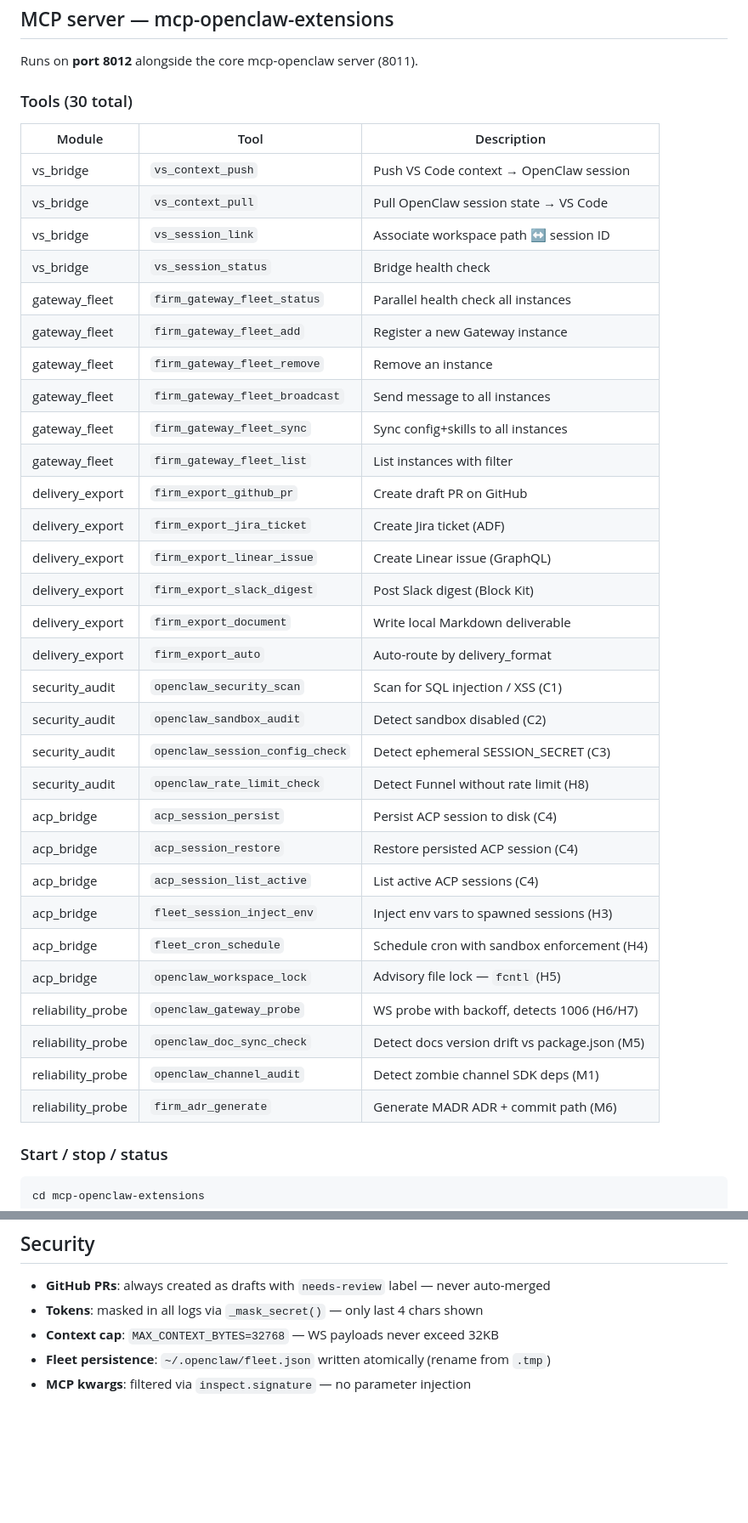
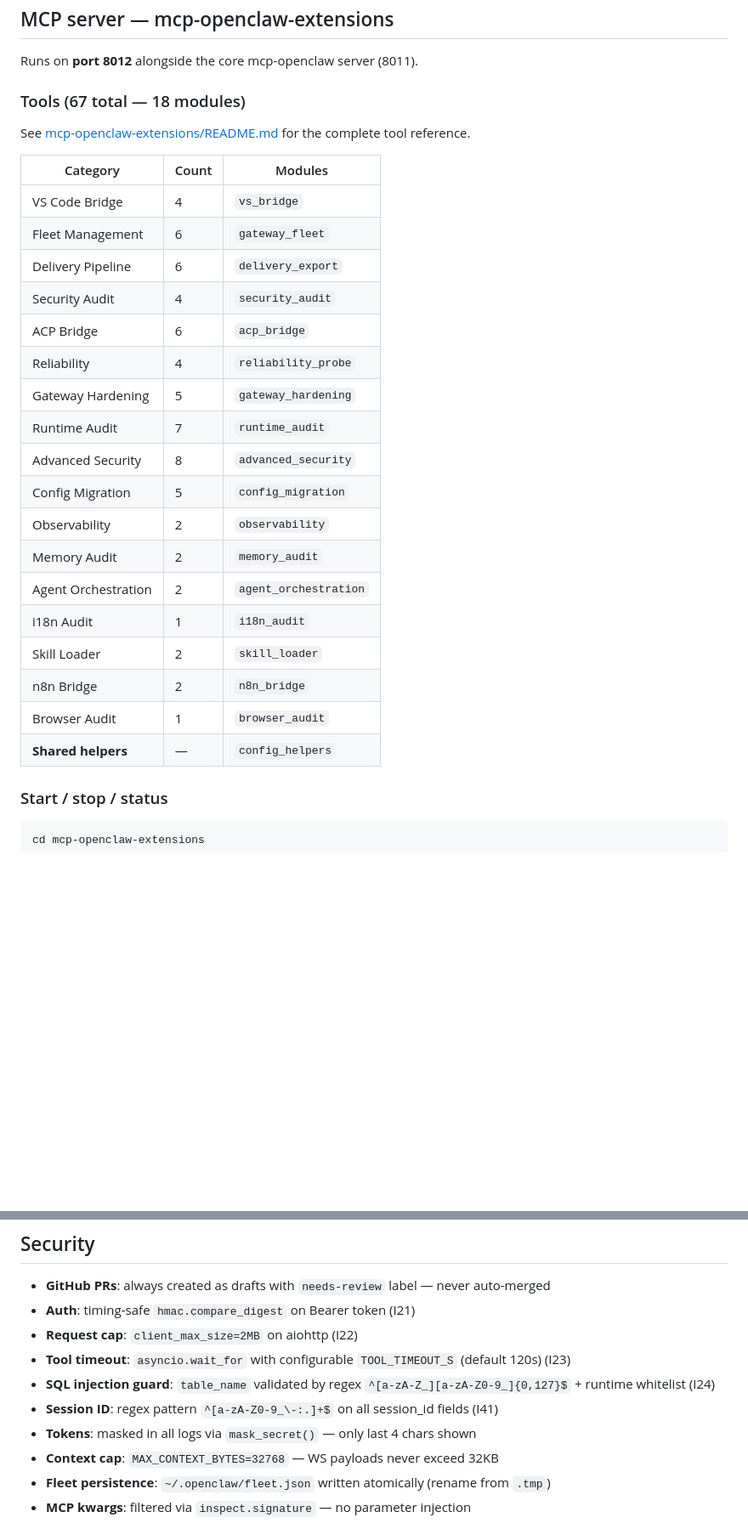
Before and after one commit to romainsantoli-web/setup-vs-agent-firm, a Markdown page: README.md, 2 parts joined by grey strips. Shown at 85% size. Rendered like a GitHub page; blank space fills up the shorter version.

Commit message:
docs: sync README — 47 gaps, 67 tools, Phase 4+5 tables, security hardening

```diff
--- a/README.md
+++ b/README.md
@@ -246,40 +278,30 @@ Options:
 
 Runs on **port 8012** alongside the core mcp-openclaw server (8011).
 
-### Tools (30 total)
+### Tools (67 total — 18 modules)
 
-| Module | Tool | Description |
-|--------|------|-------------|
-| vs_bridge | `vs_context_push` | Push VS Code context → OpenClaw session |
-| vs_bridge | `vs_context_pull` | Pull OpenClaw session state → VS Code |
-| vs_bridge | `vs_session_link` | Associate workspace path ↔ session ID |
-| vs_bridge | `vs_session_status` | Bridge health check |
-| gateway_fleet | `firm_gateway_fleet_status` | Parallel health check all instances |
-| gateway_fleet | `firm_gateway_fleet_add` | Register a new Gateway instance |
-| gateway_fleet | `firm_gateway_fleet_remove` | Remove an instance |
-| gateway_fleet | `firm_gateway_fleet_broadcast` | Send message to all instances |
-| gateway_fleet | `firm_gateway_fleet_sync` | Sync config+skills to all instances |
-| gateway_fleet | `firm_gateway_fleet_list` | List instances with filter |
-| delivery_export | `firm_export_github_pr` | Create draft PR on GitHub |
-| delivery_export | `firm_export_jira_ticket` | Create Jira ticket (ADF) |
-| delivery_export | `firm_export_linear_issue` | Create Linear issue (GraphQL) |
-| delivery_export | `firm_export_slack_digest` | Post Slack digest (Block Kit) |
-| delivery_export | `firm_export_document` | Write local Markdown deliverable |
-| delivery_export | `firm_export_auto` | Auto-route by delivery_format |
-| security_audit | `openclaw_security_scan` | Scan for SQL injection / XSS (C1) |
-| security_audit | `openclaw_sandbox_audit` | Detect sandbox disabled (C2) |
-| security_audit | `openclaw_session_config_check` | Detect ephemeral SESSION_SECRET (C3) |
-| security_audit | `openclaw_rate_limit_check` | Detect Funnel without rate limit (H8) |
-| acp_bridge | `acp_session_persist` | Persist ACP session to disk (C4) |
-| acp_bridge | `acp_session_restore` | Restore persisted ACP session (C4) |
-| acp_bridge | `acp_session_list_active` | List active ACP sessions (C4) |
-| acp_bridge | `fleet_session_inject_env` | Inject env vars to spawned sessions (H3) |
-| acp_bridge | `fleet_cron_schedule` | Schedule cron with sandbox enforcement (H4) |
-| acp_bridge | `openclaw_workspace_lock` | Advisory file lock — `fcntl` (H5) |
-| reliability_probe | `openclaw_gateway_probe` | WS probe with backoff, detects 1006 (H6/H7) |
-| reliability_probe | `openclaw_doc_sync_check` | Detect docs version drift vs package.json (M5) |
-| reliability_probe | `openclaw_channel_audit` | Detect zombie channel SDK deps (M1) |
-| reliability_probe | `firm_adr_generate` | Generate MADR ADR + commit path (M6) |
+See [mcp-openclaw-extensions/README.md](mcp-openclaw-extensions/README.md) for the complete tool reference.
+
+| Category | Count | Modules |
+|----------|-------|---------|
+| VS Code Bridge | 4 | `vs_bridge` |
+| Fleet Management | 6 | `gateway_fleet` |
+| Delivery Pipeline | 6 | `delivery_export` |
+| Security Audit | 4 | `security_audit` |
+| ACP Bridge | 6 | `acp_bridge` |
+| Reliability | 4 | `reliability_probe` |
+| Gateway Hardening | 5 | `gateway_hardening` |
+| Runtime Audit | 7 | `runtime_audit` |
+| Advanced Security | 8 | `advanced_security` |
+| Config Migration | 5 | `config_migration` |
+| Observability | 2 | `observability` |
+| Memory Audit | 2 | `memory_audit` |
+| Agent Orchestration | 2 | `agent_orchestration` |
+| i18n Audit | 1 | `i18n_audit` |
+| Skill Loader | 2 | `skill_loader` |
+| n8n Bridge | 2 | `n8n_bridge` |
+| Browser Audit | 1 | `browser_audit` |
+| **Shared helpers** | — | `config_helpers` |
 
 ### Start / stop / status
 
@@ -391,7 +417,12 @@ SLACK_WEBHOOK_URL=https://hooks.slack.com/services/...
 ## Security
 
 - **GitHub PRs**: always created as drafts with `needs-review` label — never auto-merged
-- **Tokens**: masked in all logs via `_mask_secret()` — only last 4 chars shown
+- **Auth**: timing-safe `hmac.compare_digest` on Bearer token (I21)
+- **Request cap**: `client_max_size=2MB` on aiohttp (I22)
+- **Tool timeout**: `asyncio.wait_for` with configurable `TOOL_TIMEOUT_S` (default 120s) (I23)
+- **SQL injection guard**: `table_name` validated by regex `^[a-zA-Z_][a-zA-Z0-9_]{0,127}$` + runtime whitelist (I24)
+- **Session ID**: regex pattern `^[a-zA-Z0-9_\-:.]+$` on all session_id fields (I41)
+- **Tokens**: masked in all logs via `mask_secret()` — only last 4 chars shown
 - **Context cap**: `MAX_CONTEXT_BYTES=32768` — WS payloads never exceed 32KB
 - **Fleet persistence**: `~/.openclaw/fleet.json` written atomically (rename from `.tmp`)
 - **MCP kwargs**: filtered via `inspect.signature` — no parameter injection
```
Also changed, not shown: other parts of README.md (+40 -4 lines).
